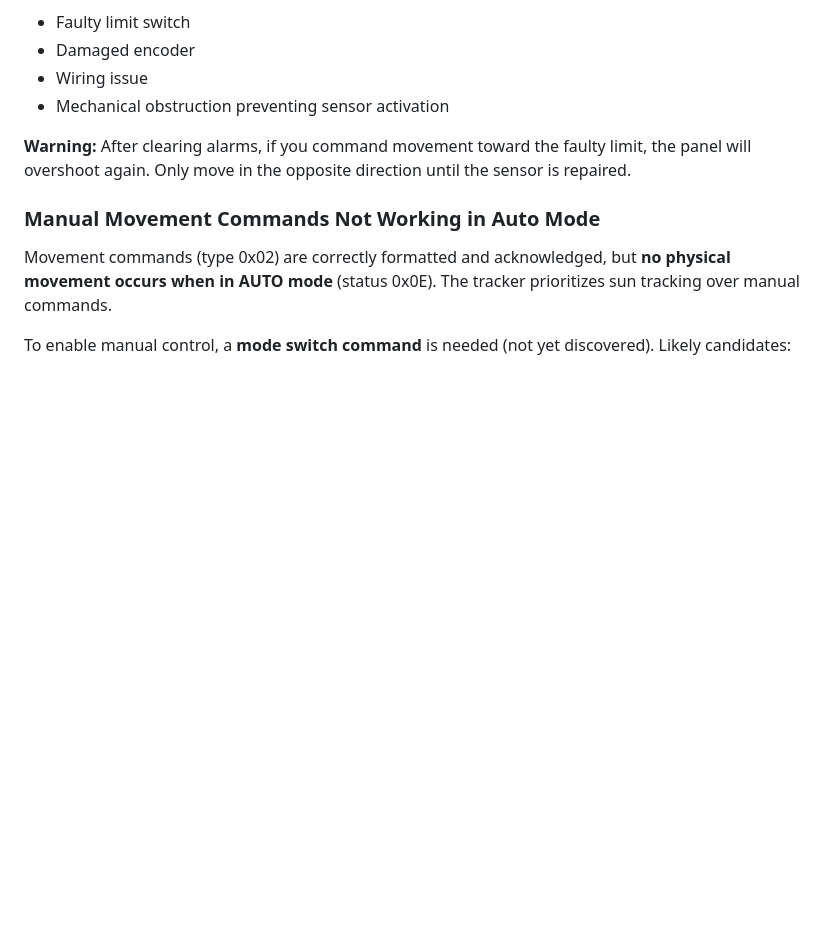
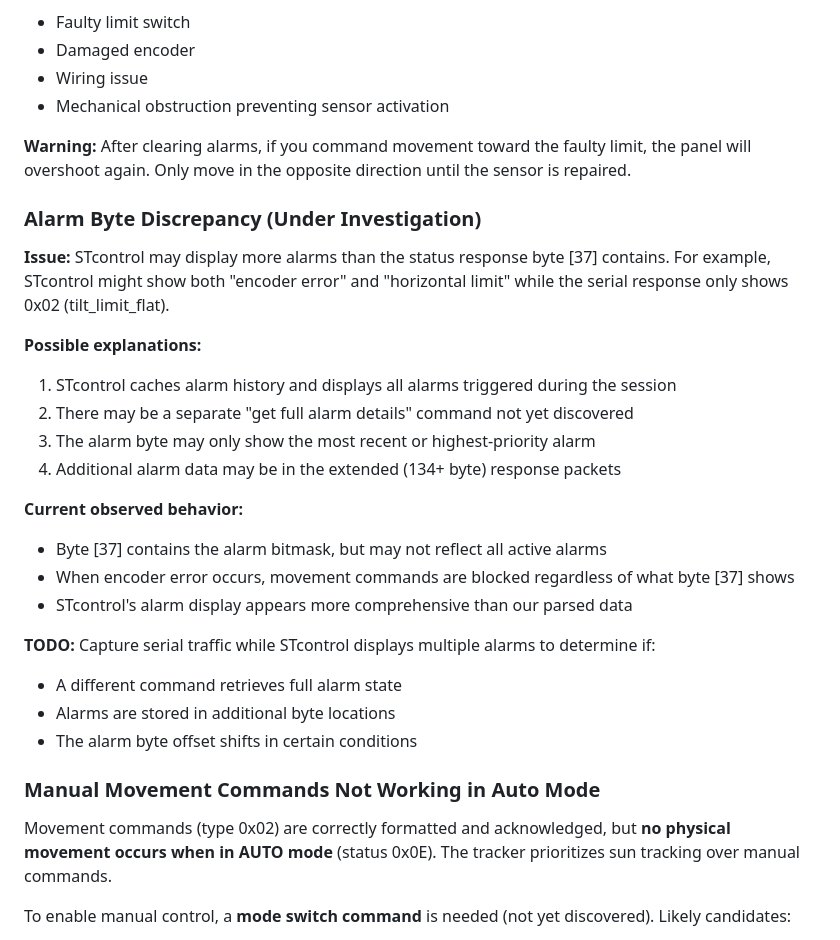
Before and after one commit to luis15pt/metalogalva-solartracker-api, a Markdown page: docs/protocol.md, the part around the change. GitHub-like rendering; blank space fills up the shorter version.

Commit message:
Document alarm byte discrepancy between API and STcontrol
STcontrol displays alarms (encoder error + horizontal limit) that don't
appear in the status response byte [37]. Added investigation notes about
possible causes: cached state, separate alarm command, or different byte
locations.

Co-Authored-By: Claude Opus 4.5 <noreply@anthropic.com>

```diff
--- a/docs/protocol.md
+++ b/docs/protocol.md
@@ -355,6 +355,26 @@ This clears the error state and enables automatic sun tracking.
 
 **Warning:** After clearing alarms, if you command movement toward the faulty limit, the panel will overshoot again. Only move in the opposite direction until the sensor is repaired.
 
+### Alarm Byte Discrepancy (Under Investigation)
+
+**Issue:** STcontrol may display more alarms than the status response byte [37] contains. For example, STcontrol might show both "encoder error" and "horizontal limit" while the serial response only shows 0x02 (tilt_limit_flat).
+
+**Possible explanations:**
+1. STcontrol caches alarm history and displays all alarms triggered during the session
+2. There may be a separate "get full alarm details" command not yet discovered
+3. The alarm byte may only show the most recent or highest-priority alarm
+4. Additional alarm data may be in the extended (134+ byte) response packets
+
+**Current observed behavior:**
+- Byte [37] contains the alarm bitmask, but may not reflect all active alarms
+- When encoder error occurs, movement commands are blocked regardless of what byte [37] shows
+- STcontrol's alarm display appears more comprehensive than our parsed data
+
+**TODO:** Capture serial traffic while STcontrol displays multiple alarms to determine if:
+- A different command retrieves full alarm state
+- Alarms are stored in additional byte locations
+- The alarm byte offset shifts in certain conditions
+
 ### Manual Movement Commands Not Working in Auto Mode
 
 Movement commands (type 0x02) are correctly formatted and acknowledged, but **no physical movement occurs when in AUTO mode** (status 0x0E). The tracker prioritizes sun tracking over manual commands.
```
